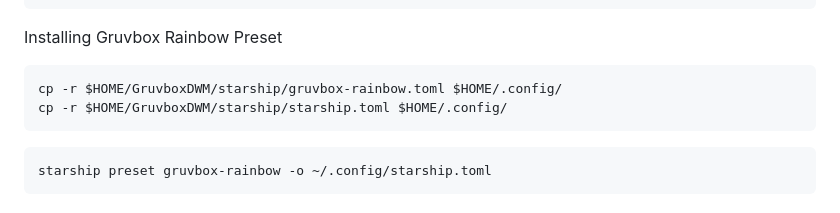
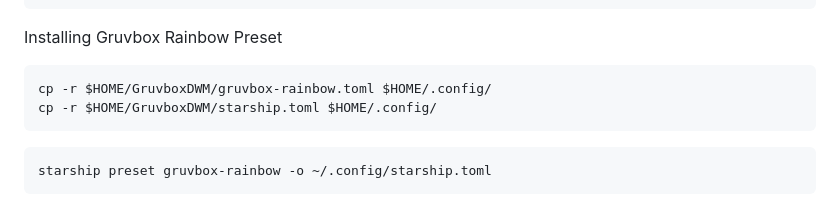
Before and after one commit to rtmotiang/GruvboxDWM, a Markdown page: README.md, the part around the change. Rendered like a GitHub page.

````diff
--- a/README.md
+++ b/README.md
@@ -127,8 +127,8 @@ eval "$(starship init zsh)"
 ```
 Installing Gruvbox Rainbow Preset
 ```
-cp -r $HOME/GruvboxDWM/starship/gruvbox-rainbow.toml $HOME/.config/
-cp -r $HOME/GruvboxDWM/starship/starship.toml $HOME/.config/
+cp -r $HOME/GruvboxDWM/gruvbox-rainbow.toml $HOME/.config/
+cp -r $HOME/GruvboxDWM/starship.toml $HOME/.config/
 ```
 ```
 starship preset gruvbox-rainbow -o ~/.config/starship.toml
````
